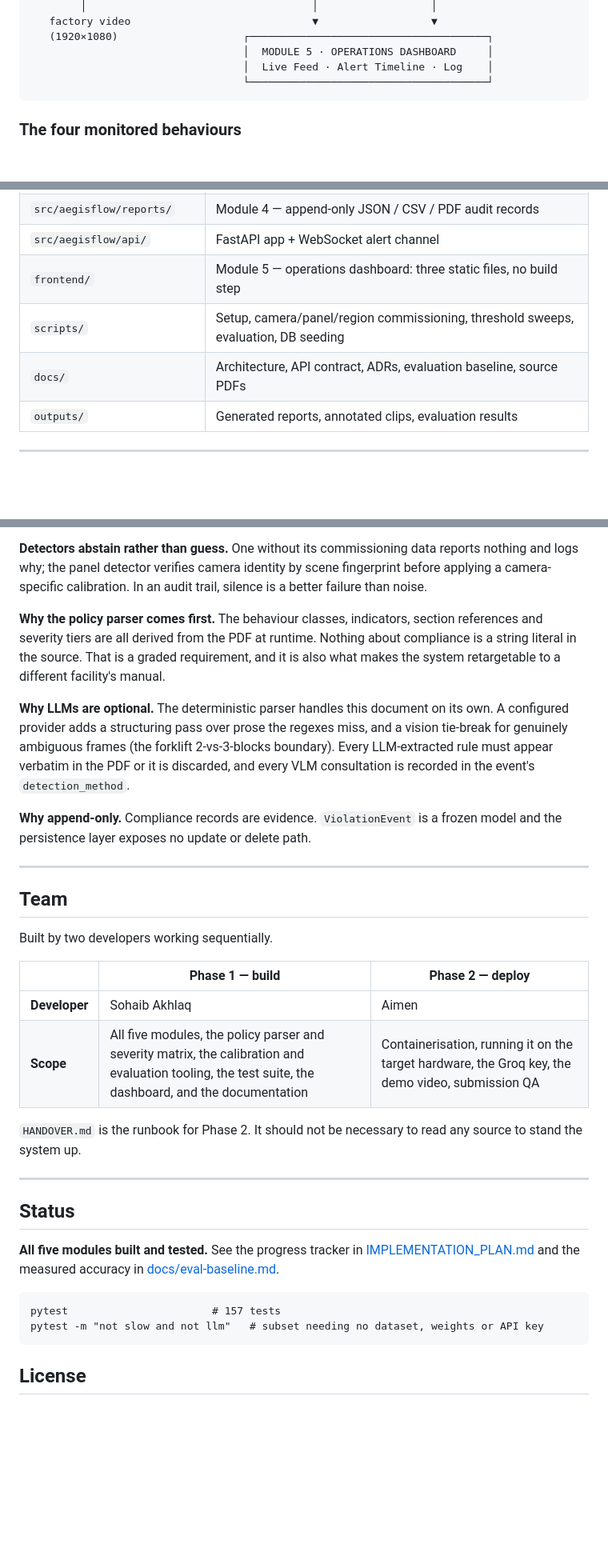
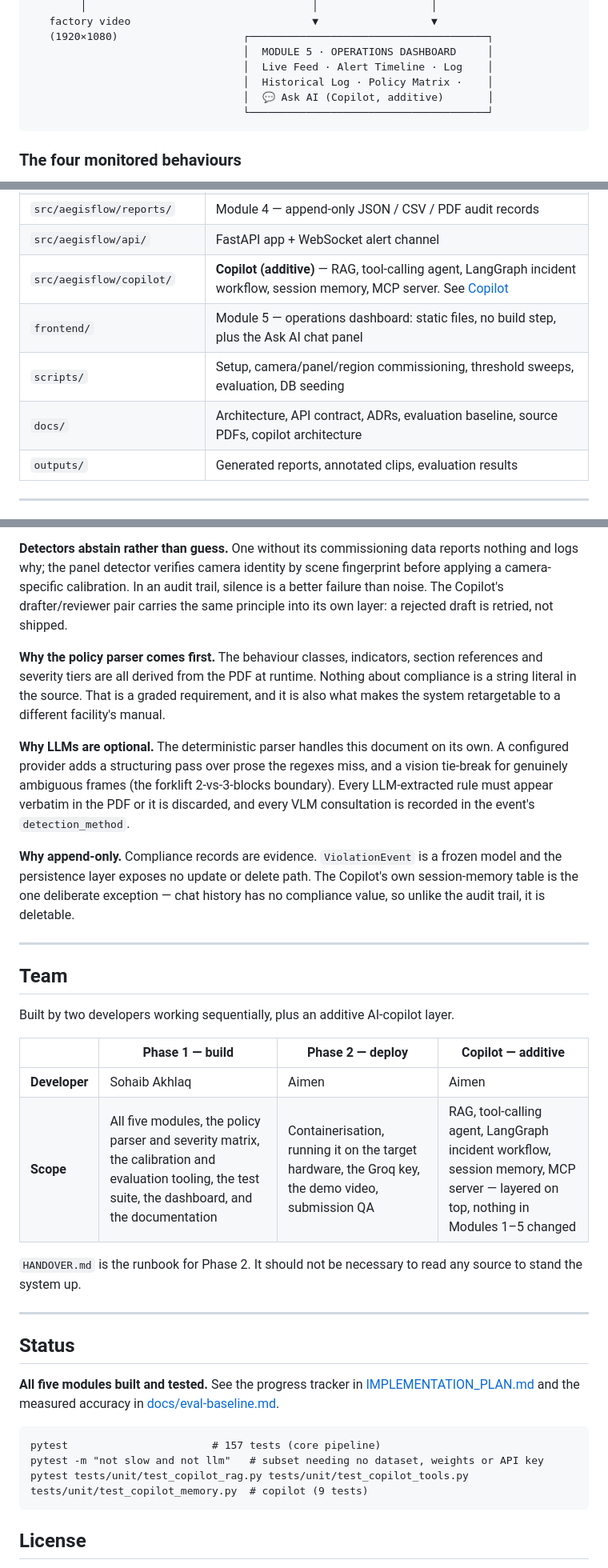
Before and after one commit to sohaibAkhlaq/aegisflow-ehs-vision, a Markdown page: README.md, 3 parts joined by grey strips. Shown at 80% size. Drawn GitHub-style; blank space fills up the shorter version.

````diff
--- a/README.md
+++ b/README.md
@@ -51,6 +52,8 @@ raises can be traced back to the sentence in the manual that justifies it.
    (1920×1080)                    ┌──────────────────────────────────────┐
                                   │  MODULE 5 · OPERATIONS DASHBOARD     │
                                   │  Live Feed · Alert Timeline · Log    │
+                                  │  Historical Log · Policy Matrix ·    │
+                                  │  💬 Ask AI (Copilot, additive)       │
                                   └──────────────────────────────────────┘
 ```
 
@@ -132,9 +139,10 @@ detection — see [Accuracy](#accuracy) below.
 | `src/aegisflow/escalation/` | Module 3 — severity-based routing |
 | `src/aegisflow/reports/` | Module 4 — append-only JSON / CSV / PDF audit records |
 | `src/aegisflow/api/` | FastAPI app + WebSocket alert channel |
-| `frontend/` | Module 5 — operations dashboard: three static files, no build step |
+| `src/aegisflow/copilot/` | **Copilot (additive)** — RAG, tool-calling agent, LangGraph incident workflow, session memory, MCP server. See [Copilot](#copilot--ai-safety-assistant) |
+| `frontend/` | Module 5 — operations dashboard: static files, no build step, plus the Ask AI chat panel |
 | `scripts/` | Setup, camera/panel/region commissioning, threshold sweeps, evaluation, DB seeding |
-| `docs/` | Architecture, API contract, ADRs, evaluation baseline, source PDFs |
+| `docs/` | Architecture, API contract, ADRs, evaluation baseline, source PDFs, copilot architecture |
 | `outputs/` | Generated reports, annotated clips, evaluation results |
 
 ---
@@ -245,7 +289,9 @@ higher number, a worse system.
 
 **Detectors abstain rather than guess.** One without its commissioning data reports nothing and
 logs why; the panel detector verifies camera identity by scene fingerprint before applying a
-camera-specific calibration. In an audit trail, silence is a better failure than noise.
+camera-specific calibration. In an audit trail, silence is a better failure than noise. The
+Copilot's drafter/reviewer pair carries the same principle into its own layer: a rejected draft
+is retried, not shipped.
 
 **Why the policy parser comes first.** The behaviour classes, indicators, section references
 and severity tiers are all derived from the PDF at runtime. Nothing about compliance is a
@@ -259,18 +305,20 @@ LLM-extracted rule must appear verbatim in the PDF or it is discarded, and every
 consultation is recorded in the event's `detection_method`.
 
 **Why append-only.** Compliance records are evidence. `ViolationEvent` is a frozen model and
-the persistence layer exposes no update or delete path.
+the persistence layer exposes no update or delete path. The Copilot's own session-memory table
+is the one deliberate exception — chat history has no compliance value, so unlike the audit
+trail, it is deletable.
 
 ---
 
 ## Team
 
-Built by two developers working sequentially.
+Built by two developers working sequentially, plus an additive AI-copilot layer.
 
-| | Phase 1 — build | Phase 2 — deploy |
-|---|---|---|
-| **Developer** | Sohaib Akhlaq | Aimen |
-| **Scope** | All five modules, the policy parser and severity matrix, the calibration and evaluation tooling, the test suite, the dashboard, and the documentation | Containerisation, running it on the target hardware, the Groq key, the demo video, submission QA |
+| | Phase 1 — build | Phase 2 — deploy | Copilot — additive |
+|---|---|---|---|
+| **Developer** | Sohaib Akhlaq | Aimen | Aimen |
+| **Scope** | All five modules, the policy parser and severity matrix, the calibration and evaluation tooling, the test suite, the dashboard, and the documentation | Containerisation, running it on the target hardware, the Groq key, the demo video, submission QA | RAG, tool-calling agent, LangGraph incident workflow, session memory, MCP server — layered on top, nothing in Modules 1–5 changed |
 
 `HANDOVER.md` is the runbook for Phase 2. It should not be necessary to read any source to
 stand the system up.
@@ -284,8 +332,9 @@ stand the system up.
 in [docs/eval-baseline.md](docs/eval-baseline.md).
 
 ```
-pytest                       # 157 tests
+pytest                       # 157 tests (core pipeline)
 pytest -m "not slow and not llm"   # subset needing no dataset, weights or API key
+pytest tests/unit/test_copilot_rag.py tests/unit/test_copilot_tools.py tests/unit/test_copilot_memory.py  # copilot (9 tests)
 ```
 
 ## License
````
Also changed, not shown: other parts of README.md (+41 -0 lines).
